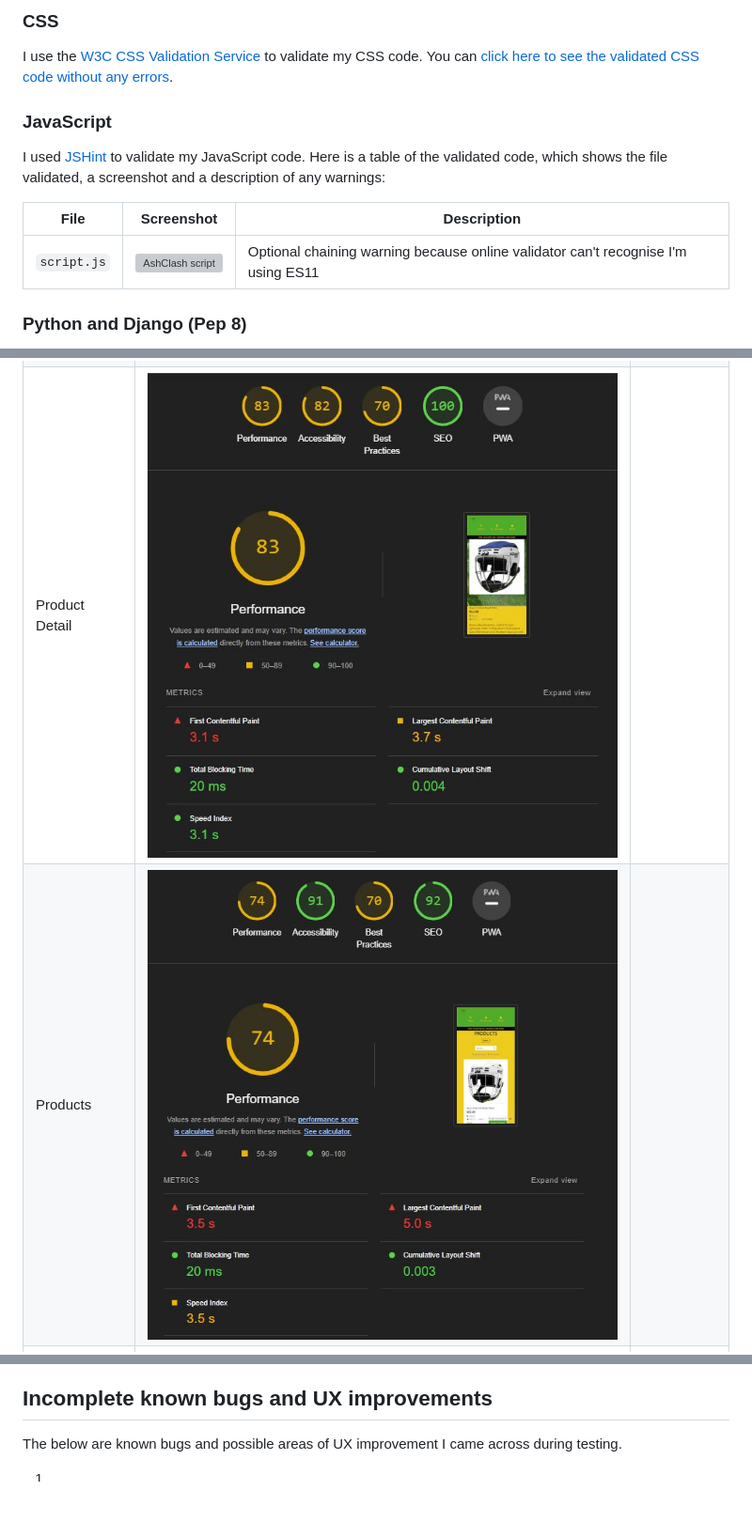
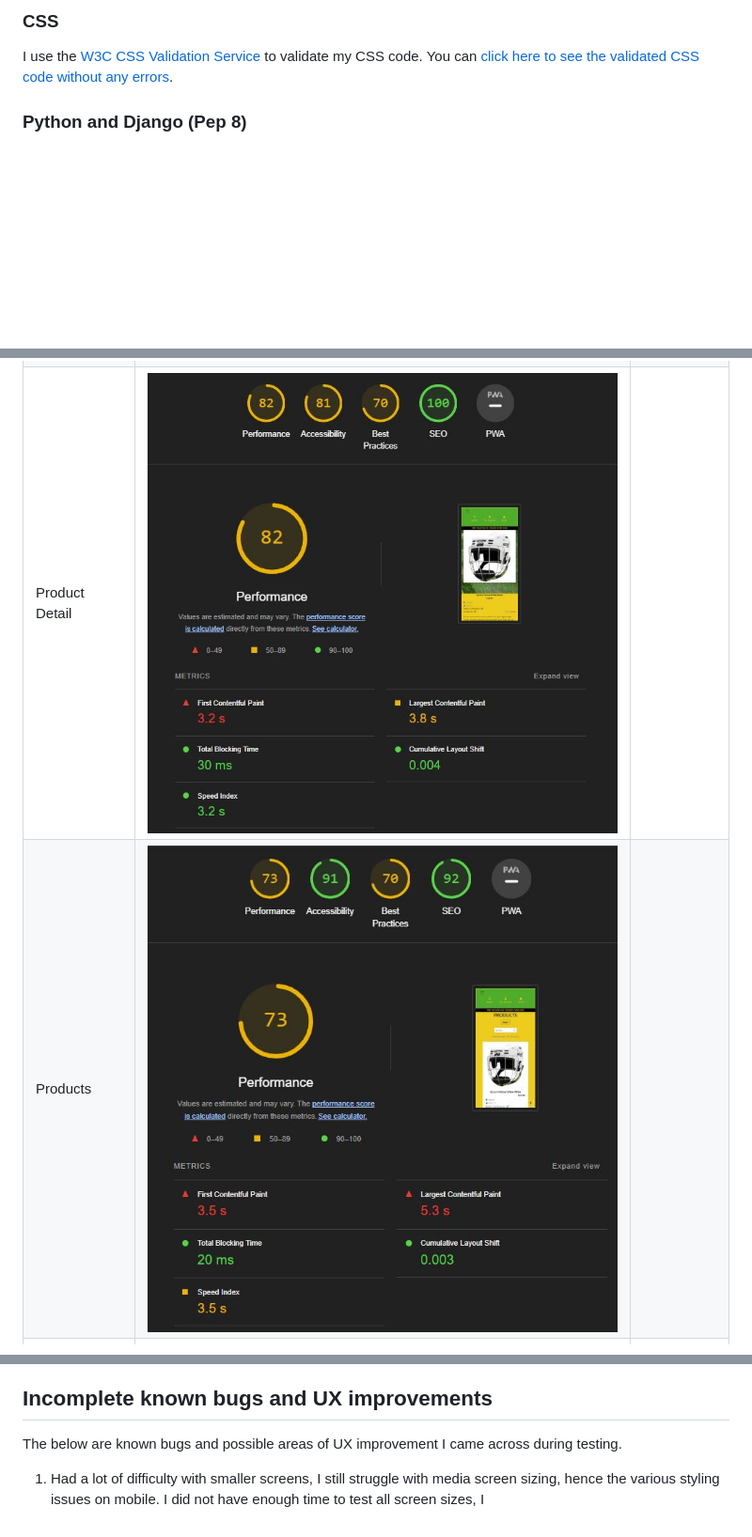
Before and after one commit to Markyjay/ashclash, a Markdown page: TESTING.md, 3 parts joined by grey strips. Shown: that part at 94% size. GitHub-like rendering; pictures changed too: documentation/performance/lighthouse/mbproductdetaillhtest.jpg, documentation/performance/lighthouse/mbproductpagelhtest.jpg; blank space fills up the shorter version; grey boxes are pictures that could not be loaded.

```diff
--- a/TESTING.md
+++ b/TESTING.md
@@ -56,14 +55,6 @@ In order to properly validate my HTML pages for authenticated pages, I followed
 ### CSS
 
 I use the [W3C CSS Validation Service](https://jigsaw.w3.org/css-validator/) to validate my CSS code. You can [click here to see the validated CSS code without any errors](https://jigsaw.w3.org/css-validator/validator?uri=https%3A%2F%2Fashclash-pp5-8ef04402753f.herokuapp.com%2F&profile=css3svg&usermedium=all&warning=1&vextwarning=&lang=en).
-
-### JavaScript
-
-I used [JSHint](https://jshint.com/) to validate my JavaScript code. Here is a table of the validated code, which shows the file validated, a screenshot and a description of any warnings:
-
-| File        | Screenshot                                                               | Description                                                                       |
-| ----------- | ------------------------------------------------------------------------ | --------------------------------------------------------------------------------- |
-| `script.js` | ![AshClash script](documentation/validation/js/jshint-script.png)        | Optional chaining warning because online validator can't recognise I'm using ES11 |
 
 ### Python and Django (Pep 8)
 
@@ -178,4 +169,4 @@ I carried out manual testing according to my user stories. To be considered a pa
 
 The below are known bugs and possible areas of UX improvement I came across during testing.
 
-1.
+1. Had a lot of difficulty with smaller screens, I still struggle with media screen sizing, hence the various styling issues on mobile. I did not have enough time to test all screen sizes, I
```
Also changed, not shown: other parts of TESTING.md (+0 -1 lines), README.md (+4 -3 lines), documentation/performance/lighthouse/dtproductdetaillhtest.jpg, documentation/performance/lighthouse/dtproductpagelhtest.jpg, 2 other files.
